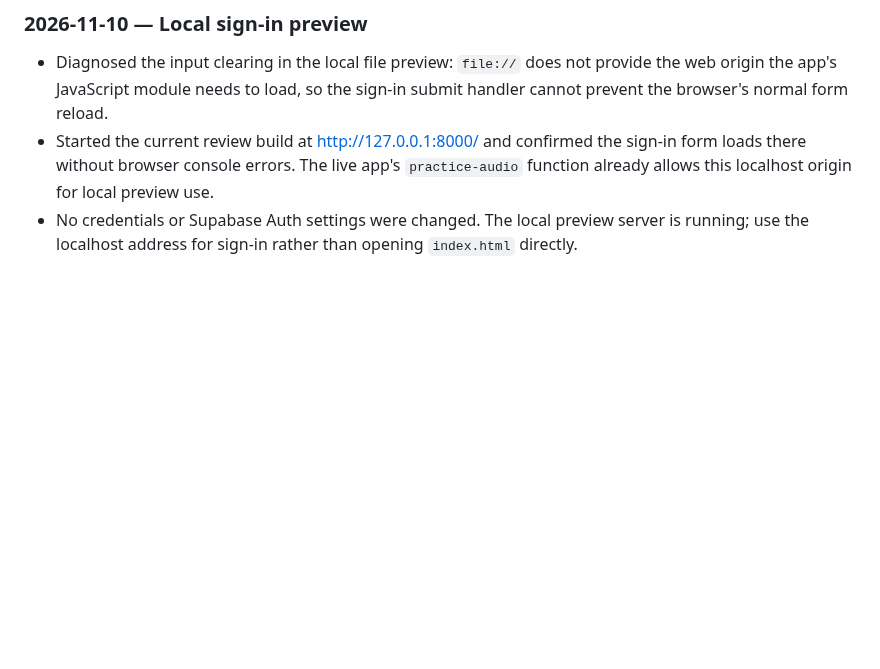
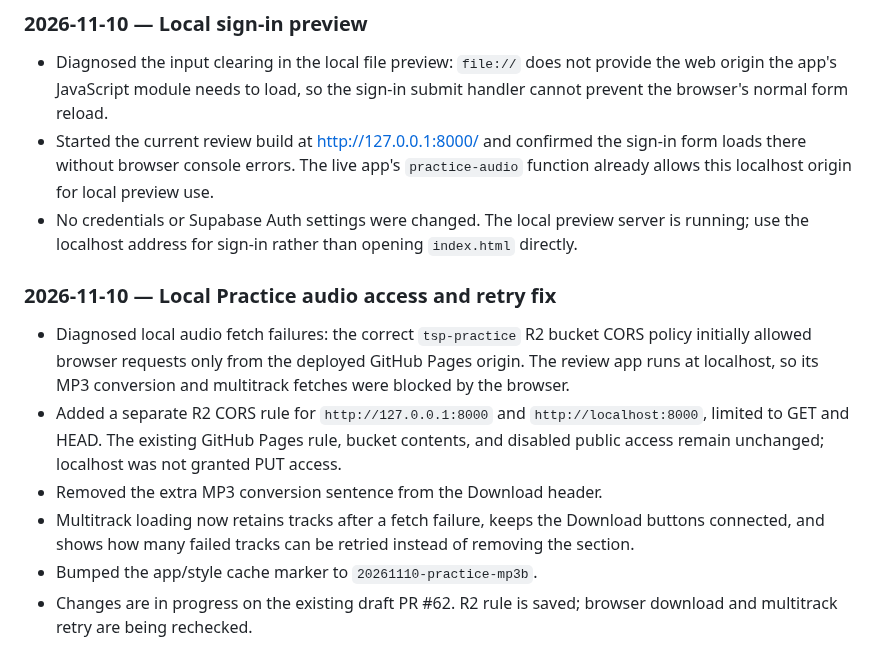
Before and after one commit to aaronmark2222/tsp-band-app-live, a Markdown page: WORK LOG.md, the part around the change. Rendered like a GitHub page; blank space fills up the shorter version.

Commit message:
Document Practice audio preview troubleshooting

```diff
--- a/WORK LOG.md
+++ b/WORK LOG.md
@@ -126,3 +126,12 @@ Keep this file and the repository copy in sync for every meaningful project step
 - Diagnosed the input clearing in the local file preview: `file://` does not provide the web origin the app's JavaScript module needs to load, so the sign-in submit handler cannot prevent the browser's normal form reload.
 - Started the current review build at http://127.0.0.1:8000/ and confirmed the sign-in form loads there without browser console errors. The live app's `practice-audio` function already allows this localhost origin for local preview use.
 - No credentials or Supabase Auth settings were changed. The local preview server is running; use the localhost address for sign-in rather than opening `index.html` directly.
+
+### 2026-11-10 — Local Practice audio access and retry fix
+
+- Diagnosed local audio fetch failures: the correct `tsp-practice` R2 bucket CORS policy initially allowed browser requests only from the deployed GitHub Pages origin. The review app runs at localhost, so its MP3 conversion and multitrack fetches were blocked by the browser.
+- Added a separate R2 CORS rule for `http://127.0.0.1:8000` and `http://localhost:8000`, limited to GET and HEAD. The existing GitHub Pages rule, bucket contents, and disabled public access remain unchanged; localhost was not granted PUT access.
+- Removed the extra MP3 conversion sentence from the Download header.
+- Multitrack loading now retains tracks after a fetch failure, keeps the Download buttons connected, and shows how many failed tracks can be retried instead of removing the section.
+- Bumped the app/style cache marker to `20261110-practice-mp3b`.
+- Changes are in progress on the existing draft PR #62. R2 rule is saved; browser download and multitrack retry are being rechecked.
```
